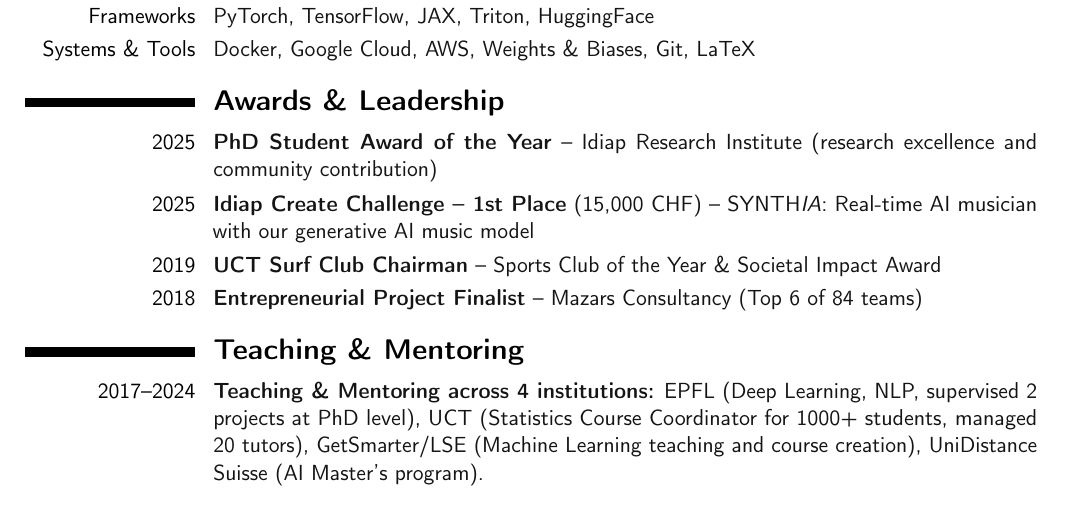
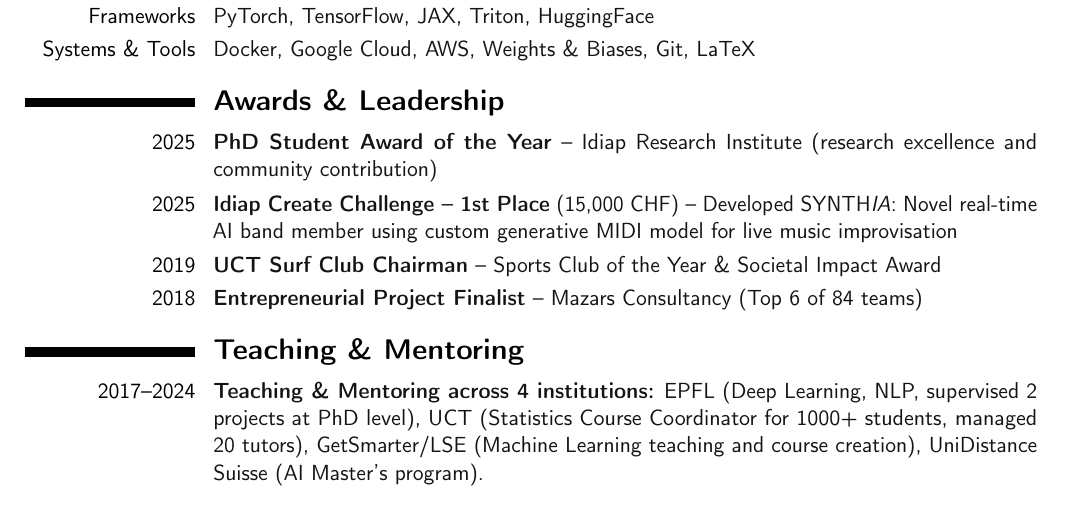
Before and after one commit to FJFehr/cv-template, a LaTeX CV (Fabio_J_Fehr_CV_2025.tex, which reads cv-content.tex): part of page 2 of 2, cut so that both start at the same text. Compiled offline with pdfLaTeX.

Commit message:
final polishing

```diff
--- a/cv-content.tex
+++ b/cv-content.tex
@@ -99,7 +99,7 @@ Research scientist specialising in representation learning and generalisation fo
 
 \newcommand{\userawards}{%
 \cvitem{2025}{\textbf{PhD Student Award of the Year} -- Idiap Research Institute (research excellence and community contribution)}
-\cvitem{2025}{\textbf{Idiap Create Challenge -- 1st Place} (15,000 CHF) -- SYNTH\textit{IA}: Real-time AI musician with our generative AI music model}
+\cvitem{2025}{\textbf{Idiap Create Challenge -- 1st Place} (15,000 CHF) -- Developed SYNTH\textit{IA}: Novel real-time AI band member using custom generative MIDI model for live music improvisation}
 \cvitem{2019}{\textbf{UCT Surf Club Chairman} -- Sports Club of the Year \& Societal Impact Award}
 \cvitem{2018}{\textbf{Entrepreneurial Project Finalist} -- Mazars Consultancy (Top 6 of 84 teams)}
 }
```
